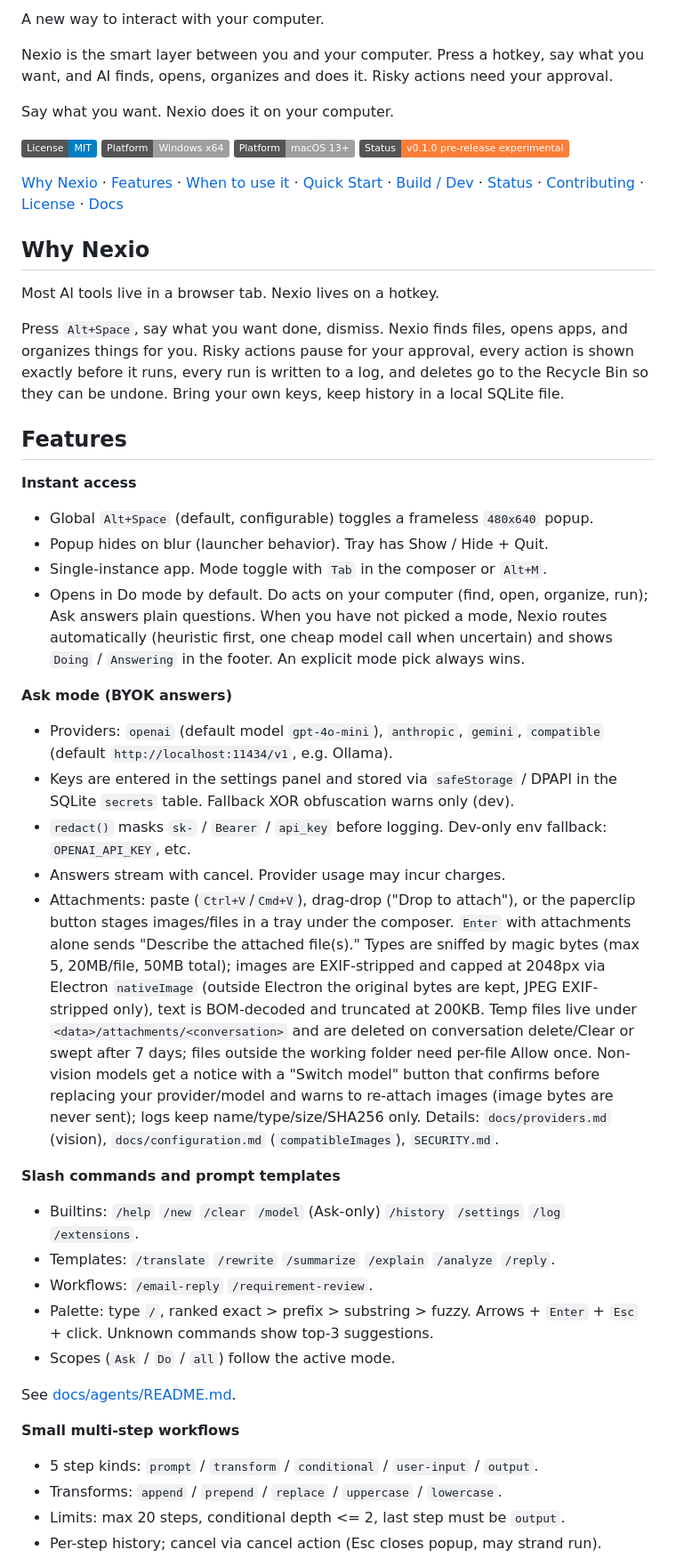
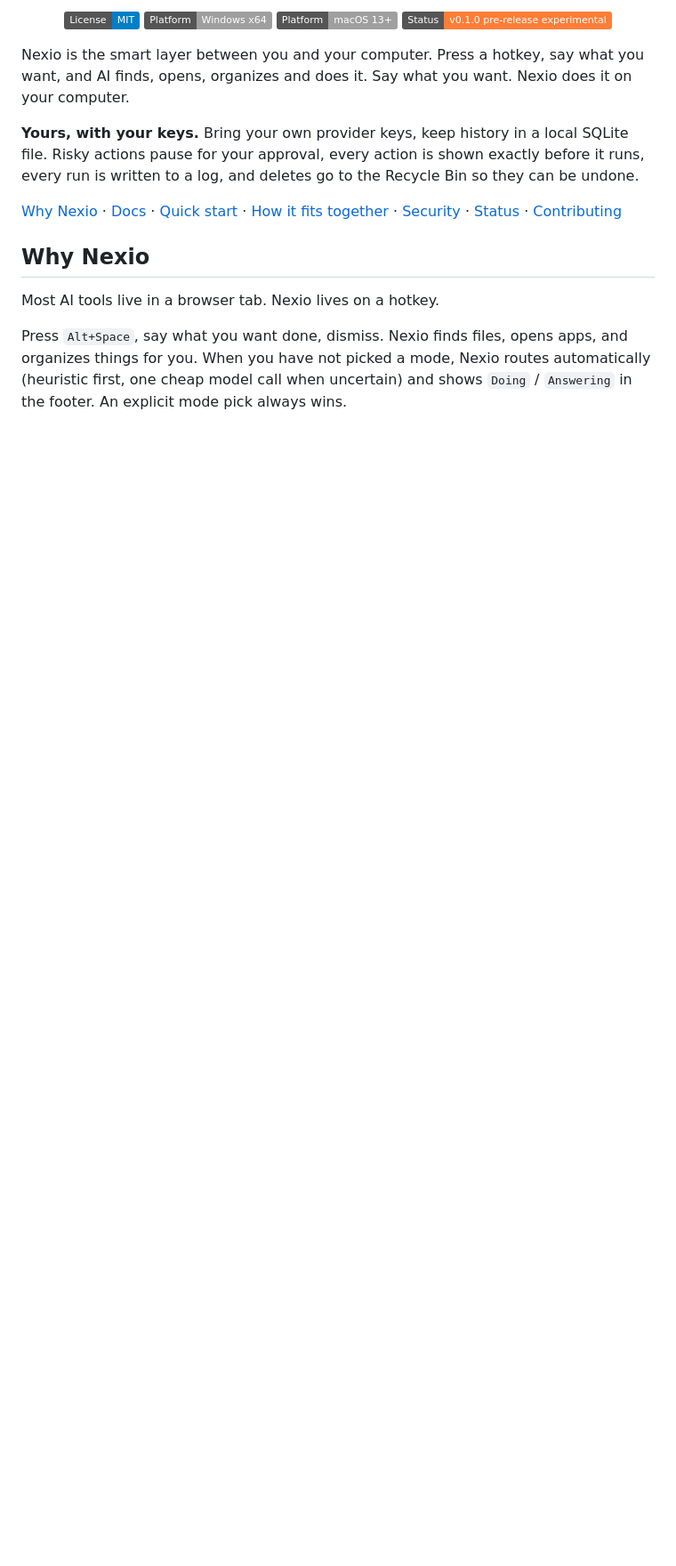
Before and after one commit to hungpt99-dev/MiniAI, a Markdown page: README.md, the part around one of its changes. Shown at 89% size. Rendered like a GitHub page; badges without logos; blank space fills up the shorter version.

```diff
--- a/README.md
+++ b/README.md
@@ -5,74 +6,28 @@
 
-A new way to interact with your computer.
+<p align="center">
+  <a href="LICENSE"><img src="https://img.shields.io/badge/License-MIT-blue.svg" alt="License: MIT" /></a>
+  <a href="docs/platforms.md"><img src="https://img.shields.io/badge/Platform-Windows_x64-lightgrey.svg" alt="Platform: Windows x64" /></a>
+  <a href="docs/platforms.md"><img src="https://img.shields.io/badge/Platform-macOS_13+-lightgrey.svg" alt="Platform: macOS 13+" /></a>
+  <a href="docs/product/implementation-status.md"><img src="https://img.shields.io/badge/Status-v0.1.0_pre--release_experimental-orange.svg" alt="Status: v0.1.0 pre-release experimental" /></a>
+</p>
 
 Nexio is the smart layer between you and your computer. Press a hotkey, say what
-you want, and AI finds, opens, organizes and does it. Risky actions need your approval.
+you want, and AI finds, opens, organizes and does it. Say what you want. Nexio does
+it on your computer.
 
-Say what you want. Nexio does it on your computer.
+**Yours, with your keys.** Bring your own provider keys, keep history in a local
+SQLite file. Risky actions pause for your approval, every action is shown exactly
+before it runs, every run is written to a log, and deletes go to the Recycle Bin
+so they can be undone.
 
-[![License: MIT](https://img.shields.io/badge/License-MIT-blue.svg)](LICENSE)
-[![Platform: Windows x64](https://img.shields.io/badge/Platform-Windows_x64-lightgrey.svg)](docs/development/setup.md)
-[![Platform: macOS 13+](https://img.shields.io/badge/Platform-macOS_13+-lightgrey.svg)](docs/platforms.md)
-[![Status: v0.1.0 pre-release experimental](https://img.shields.io/badge/Status-v0.1.0_pre--release_experimental-orange.svg)](docs/product/implementation-status.md)
-
-[Why Nexio](#why-nexio) · [Features](#features) · [When to use it](#when-to-use-it) · [Quick Start](#quick-start) · [Build / Dev](#build--dev) · [Status](#status) · [Contributing](#contributing) · [License](#license) · [Docs](docs/README.md)
+[Why Nexio](#why-nexio) · [Docs](docs/README.md) · [Quick start](#quick-start) · [How it fits together](#how-it-fits-together) · [Security](#security) · [Status](#status) · [Contributing](#contributing)
 
 ## Why Nexio
 
 Most AI tools live in a browser tab. Nexio lives on a hotkey.
 
 Press `Alt+Space`, say what you want done, dismiss. Nexio finds files, opens apps,
-and organizes things for you. Risky actions pause for your approval, every action is
-shown exactly before it runs, every run is written to a log, and deletes go to the
-Recycle Bin so they can be undone. Bring your own keys, keep history in a local SQLite file.
+and organizes things for you. When you have not picked a mode, Nexio routes
+automatically (heuristic first, one cheap model call when uncertain) and shows
+`Doing` / `Answering` in the footer. An explicit mode pick always wins.
 
-## Features
-
-**Instant access**
-
-- Global `Alt+Space` (default, configurable) toggles a frameless `480x640` popup.
-- Popup hides on blur (launcher behavior). Tray has Show / Hide + Quit.
-- Single-instance app. Mode toggle with `Tab` in the composer or `Alt+M`.
-- Opens in Do mode by default. Do acts on your computer (find, open, organize, run);
-  Ask answers plain questions. When you have not picked a mode, Nexio routes
-  automatically (heuristic first, one cheap model call when uncertain) and shows
-  `Doing` / `Answering` in the footer. An explicit mode pick always wins.
-
-**Ask mode (BYOK answers)**
-
-- Providers: `openai` (default model `gpt-4o-mini`), `anthropic`, `gemini`, `compatible` (default `http://localhost:11434/v1`, e.g. Ollama).
-- Keys are entered in the settings panel and stored via `safeStorage` / DPAPI in the SQLite `secrets` table. Fallback XOR obfuscation warns only (dev).
-- `redact()` masks `sk-` / `Bearer` / `api_key` before logging. Dev-only env fallback: `OPENAI_API_KEY`, etc.
-- Answers stream with cancel. Provider usage may incur charges.
-- Attachments: paste (`Ctrl+V`/`Cmd+V`), drag-drop ("Drop to attach"), or the
-  paperclip button stages images/files in a tray under the composer.
-  `Enter` with attachments alone sends "Describe the attached file(s)."
-  Types are sniffed by magic bytes (max 5, 20MB/file, 50MB total); images are
-  EXIF-stripped and capped at 2048px via Electron `nativeImage` (outside
-  Electron the original bytes are kept, JPEG EXIF-stripped only), text is
-  BOM-decoded and truncated at 200KB. Temp files live under
-  `<data>/attachments/<conversation>` and are deleted on conversation
-  delete/Clear or swept after 7 days; files outside the working folder need
-  per-file Allow once. Non-vision models get a notice with a "Switch model"
-  button that confirms before replacing your provider/model and warns to
-  re-attach images (image bytes are never sent); logs keep name/type/size/SHA256
-  only. Details: `docs/providers.md` (vision), `docs/configuration.md`
-  (`compatibleImages`), `SECURITY.md`.
-
-**Slash commands and prompt templates**
-
-- Builtins: `/help` `/new` `/clear` `/model` (Ask-only) `/history` `/settings` `/log` `/extensions`.
-- Templates: `/translate` `/rewrite` `/summarize` `/explain` `/analyze` `/reply`.
-- Workflows: `/email-reply` `/requirement-review`.
-- Palette: type `/`, ranked exact > prefix > substring > fuzzy. Arrows + `Enter` + `Esc` + click. Unknown commands show top-3 suggestions.
-- Scopes (`Ask` / `Do` / `all`) follow the active mode.
-
-See [docs/agents/README.md](docs/agents/README.md).
-
-**Small multi-step workflows**
-
-- 5 step kinds: `prompt` / `transform` / `conditional` / `user-input` / `output`.
-- Transforms: `append` / `prepend` / `replace` / `uppercase` / `lowercase`.
-- Limits: max 20 steps, conditional depth <= 2, last step must be `output`.
-- Per-step history; cancel via cancel action (Esc closes popup, may strand run).
-
```
Also changed, not shown: other parts of README.md (+87 -66 lines).
